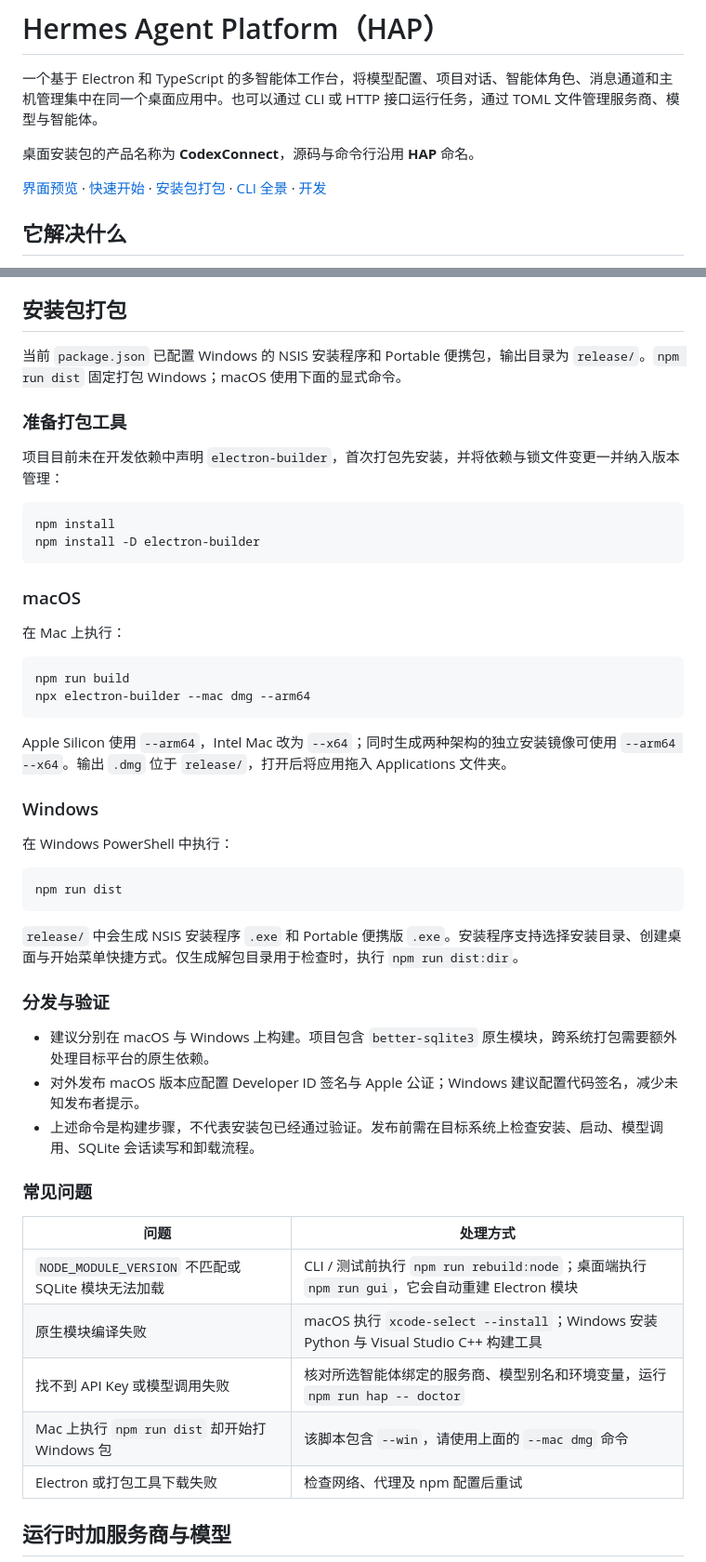
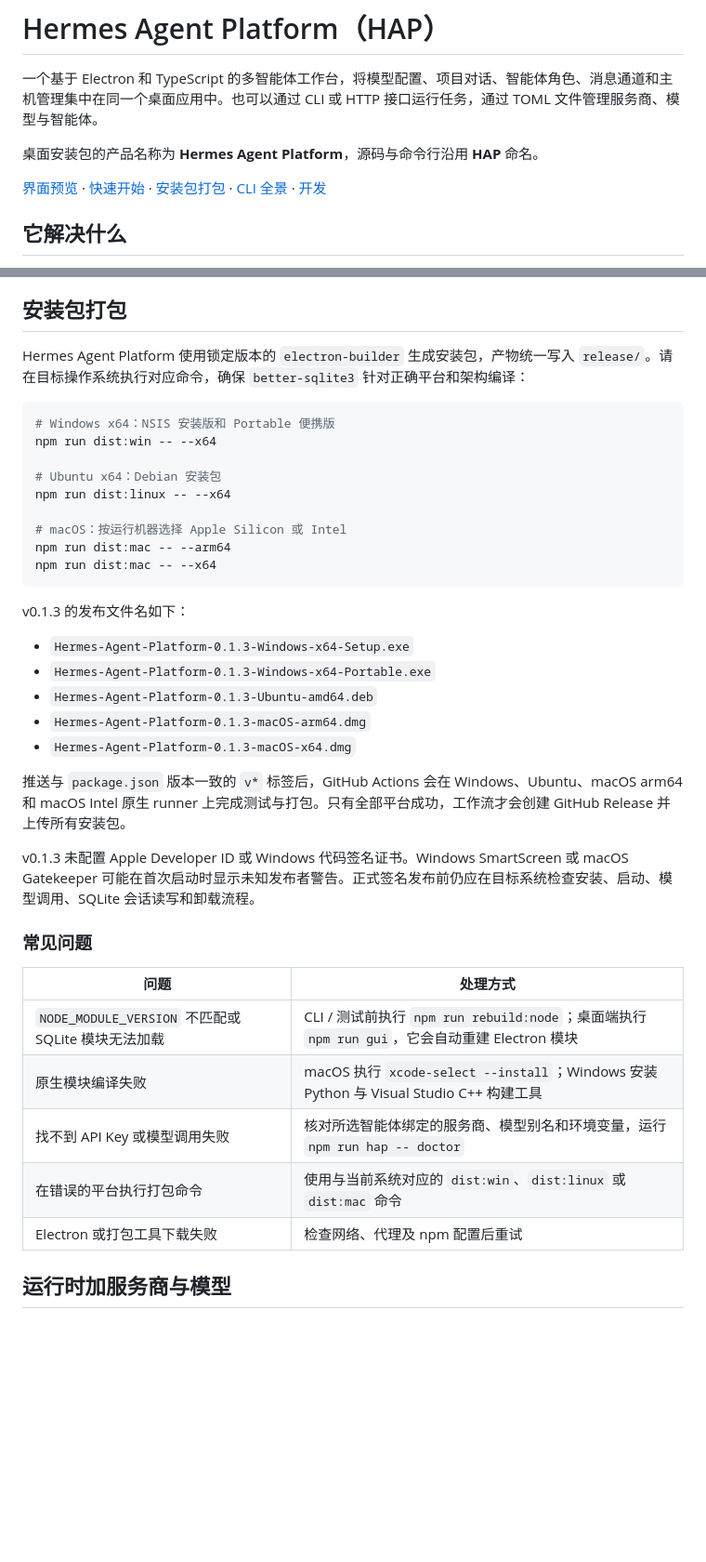
Before and after one commit to xukehb/Hermes-Agent-Platform, a Markdown page: README.md, 2 parts joined by grey strips. Shown at 93% size. GitHub-like rendering; blank space fills up the shorter version.

Commit message:
docs: document multiplatform release packaging

````diff
--- a/README.md
+++ b/README.md
@@ -2,7 +2,7 @@
 
 一个基于 Electron 和 TypeScript 的多智能体工作台，将模型配置、项目对话、智能体角色、消息通道和主机管理集中在同一个桌面应用中。也可以通过 CLI 或 HTTP 接口运行任务，通过 TOML 文件管理服务商、模型与智能体。
 
-桌面安装包的产品名称为 **CodexConnect**，源码与命令行沿用 **HAP** 命名。
+桌面安装包的产品名称为 **Hermes Agent Platform**，源码与命令行沿用 **HAP** 命名。
 
 [界面预览](#界面预览) · [快速开始](#快速开始) · [安装包打包](#安装包打包) · [CLI 全景](#cli-全景) · [开发](#开发)
 
@@ -94,43 +94,31 @@ npx tsx src/cli/bin.ts serve
 
 ## 安装包打包
 
-当前 `package.json` 已配置 Windows 的 NSIS 安装程序和 Portable 便携包，输出目录为 `release/`。`npm run dist` 固定打包 Windows；macOS 使用下面的显式命令。
-
-### 准备打包工具
-
-项目目前未在开发依赖中声明 `electron-builder`，首次打包先安装，并将依赖与锁文件变更一并纳入版本管理：
+Hermes Agent Platform 使用锁定版本的 `electron-builder` 生成安装包，产物统一写入 `release/`。请在目标操作系统执行对应命令，确保 `better-sqlite3` 针对正确平台和架构编译：
 
 ```bash
-npm install
-npm install -D electron-builder
+# Windows x64：NSIS 安装版和 Portable 便携版
+npm run dist:win -- --x64
+
+# Ubuntu x64：Debian 安装包
+npm run dist:linux -- --x64
+
+# macOS：按运行机器选择 Apple Silicon 或 Intel
+npm run dist:mac -- --arm64
+npm run dist:mac -- --x64
 ```
 
-### macOS
+v0.1.3 的发布文件名如下：
 
-在 Mac 上执行：
+- `Hermes-Agent-Platform-0.1.3-Windows-x64-Setup.exe`
+- `Hermes-Agent-Platform-0.1.3-Windows-x64-Portable.exe`
+- `Hermes-Agent-Platform-0.1.3-Ubuntu-amd64.deb`
+- `Hermes-Agent-Platform-0.1.3-macOS-arm64.dmg`
+- `Hermes-Agent-Platform-0.1.3-macOS-x64.dmg`
 
-```bash
-npm run build
-npx electron-builder --mac dmg --arm64
-```
+推送与 `package.json` 版本一致的 `v*` 标签后，GitHub Actions 会在 Windows、Ubuntu、macOS arm64 和 macOS Intel 原生 runner 上完成测试与打包。只有全部平台成功，工作流才会创建 GitHub Release 并上传所有安装包。
 
-Apple Silicon 使用 `--arm64`，Intel Mac 改为 `--x64`；同时生成两种架构的独立安装镜像可使用 `--arm64 --x64`。输出 `.dmg` 位于 `release/`，打开后将应用拖入 Applications 文件夹。
-
-### Windows
-
-在 Windows PowerShell 中执行：
-
-```powershell
-npm run dist
-```
-
-`release/` 中会生成 NSIS 安装程序 `.exe` 和 Portable 便携版 `.exe`。安装程序支持选择安装目录、创建桌面与开始菜单快捷方式。仅生成解包目录用于检查时，执行 `npm run dist:dir`。
-
-### 分发与验证
-
-- 建议分别在 macOS 与 Windows 上构建。项目包含 `better-sqlite3` 原生模块，跨系统打包需要额外处理目标平台的原生依赖。
-- 对外发布 macOS 版本应配置 Developer ID 签名与 Apple 公证；Windows 建议配置代码签名，减少未知发布者提示。
-- 上述命令是构建步骤，不代表安装包已经通过验证。发布前需在目标系统上检查安装、启动、模型调用、SQLite 会话读写和卸载流程。
+v0.1.3 未配置 Apple Developer ID 或 Windows 代码签名证书。Windows SmartScreen 或 macOS Gatekeeper 可能在首次启动时显示未知发布者警告。正式签名发布前仍应在目标系统检查安装、启动、模型调用、SQLite 会话读写和卸载流程。
 
 ### 常见问题
 
@@ -139,7 +127,7 @@ npm run dist
 | `NODE_MODULE_VERSION` 不匹配或 SQLite 模块无法加载 | CLI / 测试前执行 `npm run rebuild:node`；桌面端执行 `npm run gui`，它会自动重建 Electron 模块 |
 | 原生模块编译失败 | macOS 执行 `xcode-select --install`；Windows 安装 Python 与 Visual Studio C++ 构建工具 |
 | 找不到 API Key 或模型调用失败 | 核对所选智能体绑定的服务商、模型别名和环境变量，运行 `npm run hap -- doctor` |
-| Mac 上执行 `npm run dist` 却开始打 Windows 包 | 该脚本包含 `--win`，请使用上面的 `--mac dmg` 命令 |
+| 在错误的平台执行打包命令 | 使用与当前系统对应的 `dist:win`、`dist:linux` 或 `dist:mac` 命令 |
 | Electron 或打包工具下载失败 | 检查网络、代理及 npm 配置后重试 |
 
 ## 运行时加服务商与模型
````
